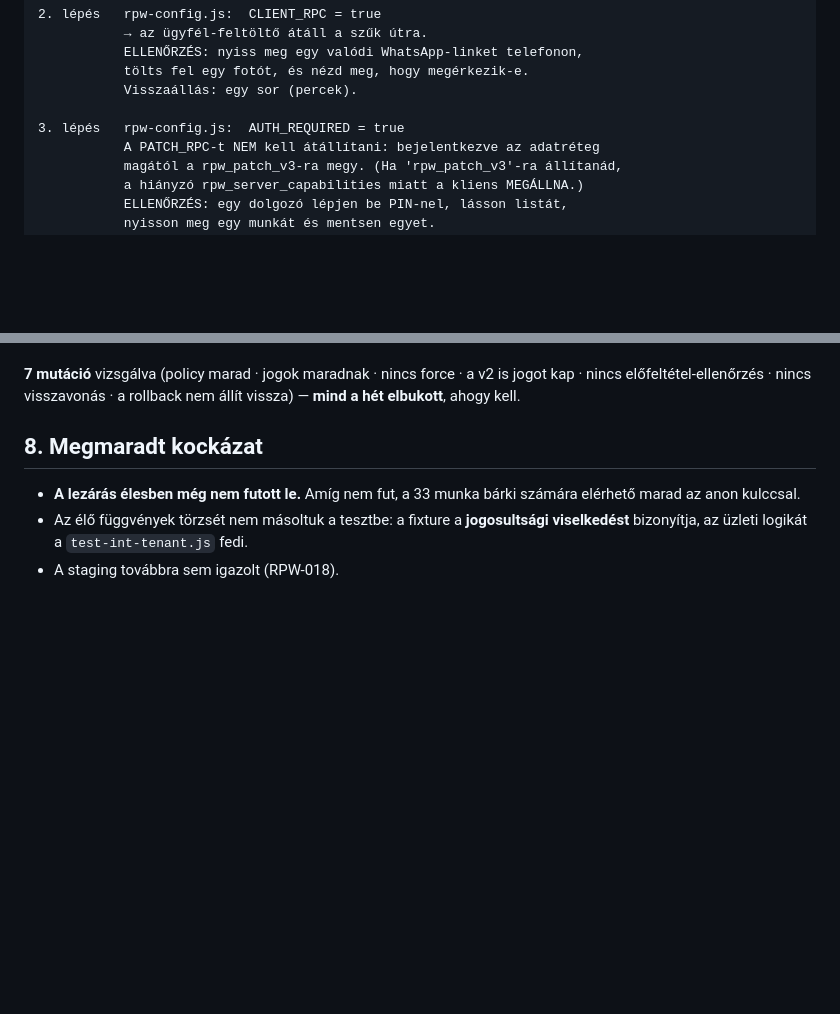
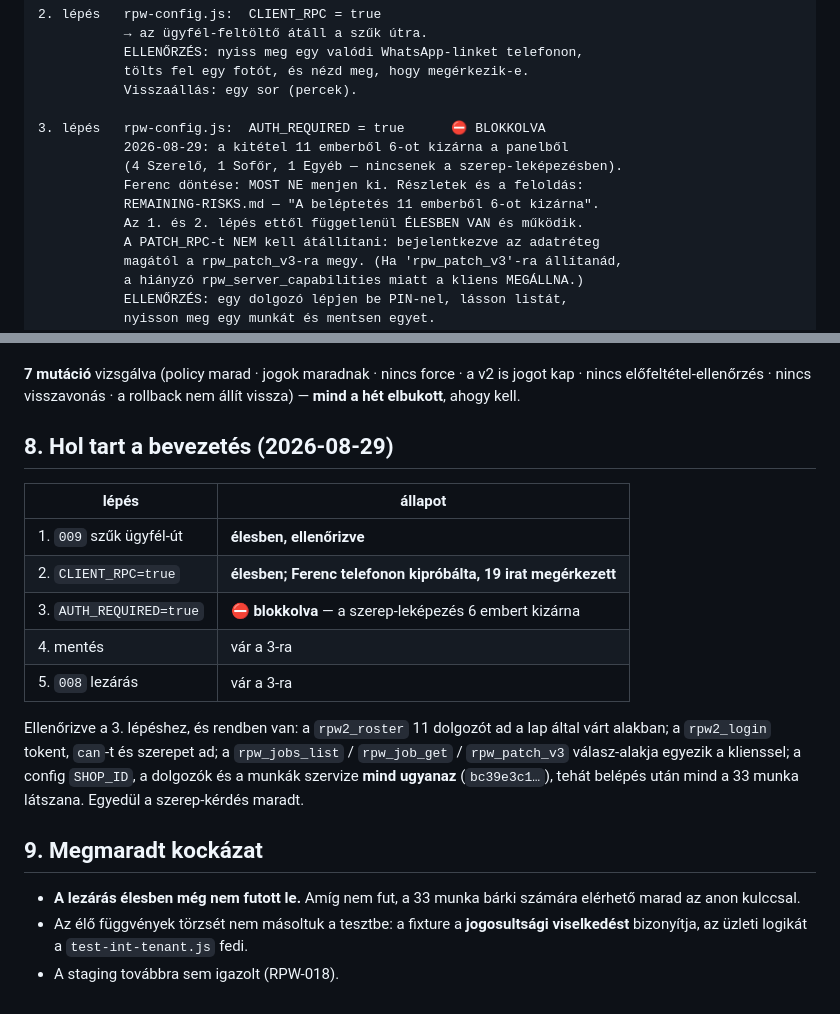
Before and after one commit to boschservice12-png/rpw-bosch-service, a Markdown page: RPW-002-BEVEZETESI-TERV.md, 2 parts joined by grey strips. Rendered like a GitHub page; blank space fills up the shorter version.

```diff
--- a/RPW-002-BEVEZETESI-TERV.md
+++ b/RPW-002-BEVEZETESI-TERV.md
@@ -88,7 +88,12 @@ A mai kliens `AUTH_REQUIRED=false` mellett **közvetlen tábla-olvasással** dol
            tölts fel egy fotót, és nézd meg, hogy megérkezik-e.
            Visszaállás: egy sor (percek).
 
-3. lépés   rpw-config.js:  AUTH_REQUIRED = true
+3. lépés   rpw-config.js:  AUTH_REQUIRED = true      ⛔ BLOKKOLVA
+           2026-08-29: a kitétel 11 emberből 6-ot kizárna a panelből
+           (4 Szerelő, 1 Sofőr, 1 Egyéb — nincsenek a szerep-leképezésben).
+           Ferenc döntése: MOST NE menjen ki. Részletek és a feloldás:
+           REMAINING-RISKS.md — "A beléptetés 11 emberből 6-ot kizárna".
+           Az 1. és 2. lépés ettől függetlenül ÉLESBEN VAN és működik.
            A PATCH_RPC-t NEM kell átállítani: bejelentkezve az adatréteg
            magától a rpw_patch_v3-ra megy. (Ha 'rpw_patch_v3'-ra állítanád,
            a hiányzó rpw_server_capabilities miatt a kliens MEGÁLLNA.)
@@ -164,7 +169,24 @@ alakjára épített fixture-rel. 32 állítás:
 kap · nincs előfeltétel-ellenőrzés · nincs visszavonás · a rollback nem állít vissza)
 — **mind a hét elbukott**, ahogy kell.
 
-## 8. Megmaradt kockázat
+## 8. Hol tart a bevezetés (2026-08-29)
+
+| lépés | állapot |
+|---|---|
+| 1. `009` szűk ügyfél-út | **élesben, ellenőrizve** |
+| 2. `CLIENT_RPC=true` | **élesben; Ferenc telefonon kipróbálta, 19 irat megérkezett** |
+| 3. `AUTH_REQUIRED=true` | ⛔ **blokkolva** — a szerep-leképezés 6 embert kizárna |
+| 4. mentés | vár a 3-ra |
+| 5. `008` lezárás | vár a 3-ra |
+
+Ellenőrizve a 3. lépéshez, és rendben van: a `rpw2_roster` 11 dolgozót ad
+a lap által várt alakban; a `rpw2_login` tokent, `can`-t és szerepet ad; a
+`rpw_jobs_list` / `rpw_job_get` / `rpw_patch_v3` válasz-alakja egyezik a
+klienssel; a config `SHOP_ID`, a dolgozók és a munkák szervize **mind
+ugyanaz** (`bc39e3c1…`), tehát belépés után mind a 33 munka látszana.
+Egyedül a szerep-kérdés maradt.
+
+## 9. Megmaradt kockázat
 
 - **A lezárás élesben még nem futott le.** Amíg nem fut, a 33 munka bárki számára
   elérhető marad az anon kulccsal.
```
Also changed, not shown: REMAINING-RISKS.md (+34 -0 lines).
